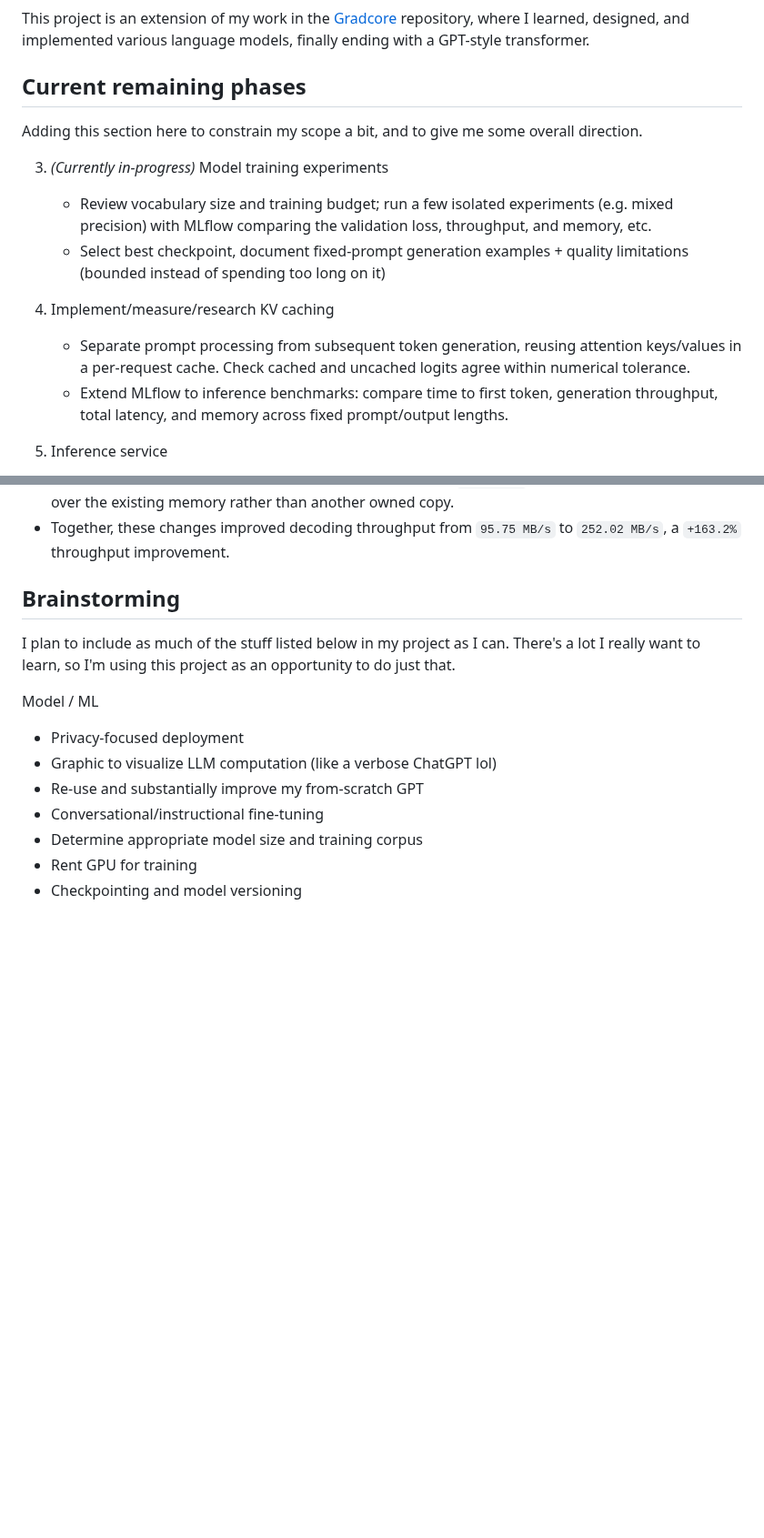
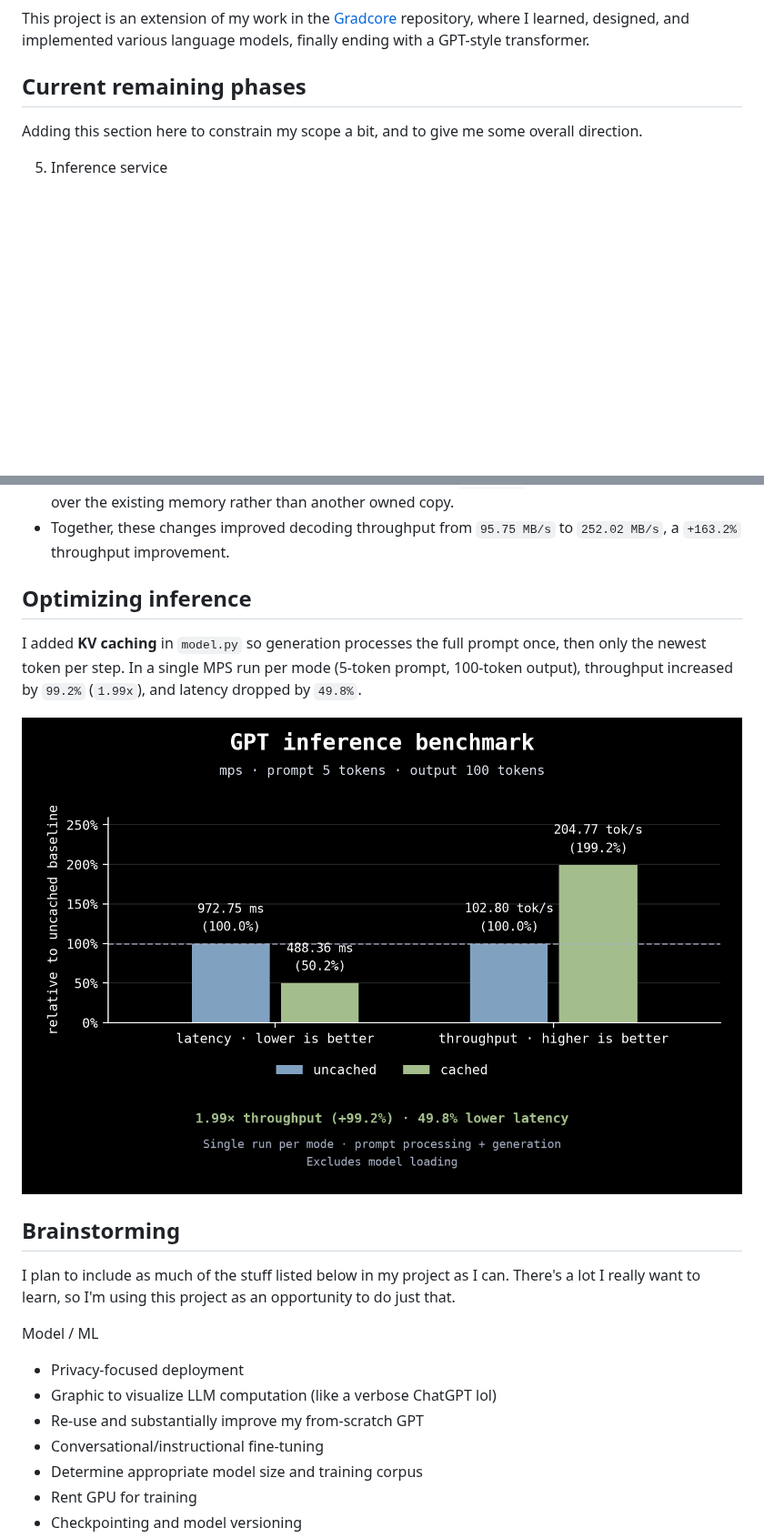
Before and after one commit to spacetimed/chatbot, a Markdown page: README.md, 2 parts joined by grey strips. Shown at 91% size. Drawn GitHub-style; pictures changed too: images/inference_benchmark.png (added); blank space fills up the shorter version.

Commit message:
defined and ran KV experiment, throughput/latency both improved 2x!

```diff
--- a/README.md
+++ b/README.md
@@ -7,14 +7,6 @@ This project is an extension of my work in the [Gradcore](https://github.com/spa
 ## Current remaining phases
 
 Adding this section here to constrain my scope a bit, and to give me some overall direction.
-
-3. *(Currently in-progress)* Model training experiments
-    - Review vocabulary size and training budget; run a few isolated experiments (e.g. mixed precision) with MLflow comparing the validation loss, throughput, and memory, etc.
-    - Select best checkpoint, document fixed-prompt generation examples + quality limitations (bounded instead of spending too long on it)
-
-4. Implement/measure/research KV caching
-    - Separate prompt processing from subsequent token generation, reusing attention keys/values in a per-request cache. Check cached and uncached logits agree within numerical tolerance.
-    - Extend MLflow to inference benchmarks: compare time to first token, generation throughput, total latency, and memory across fixed prompt/output lengths.
 
 5. Inference service
     - Build a FastAPI streaming endpoint with one model worker, a bounded request queue, generation limits, timeouts, and cancellation that stops model work. Handle overload without blocking the API event loop.
@@ -220,7 +212,11 @@ All plots below the first two are progressive iterations of my C++ tokenizer opt
 * For the C++ decoder, I now preserve the token IDs as a contiguous NumPy `uint32` array. The pybind11 binding exposes its underlying buffer to C++ as a `std::span`, which is a lightweight view over the existing memory rather than another owned copy.
 * Together, these changes improved decoding throughput from `95.75 MB/s` to `252.02 MB/s`, a `+163.2%` throughput improvement.
 
+## Optimizing inference
 
+I added **KV caching** in `model.py` so generation processes the full prompt once, then only the newest token per step. In a single MPS run per mode (5-token prompt, 100-token output), throughput increased by `99.2%` (`1.99x`), and latency dropped by `49.8%`.
+
+![](./images/inference_benchmark.png)
 
 ## Brainstorming
 
```
Also changed, not shown: 3 other files.
